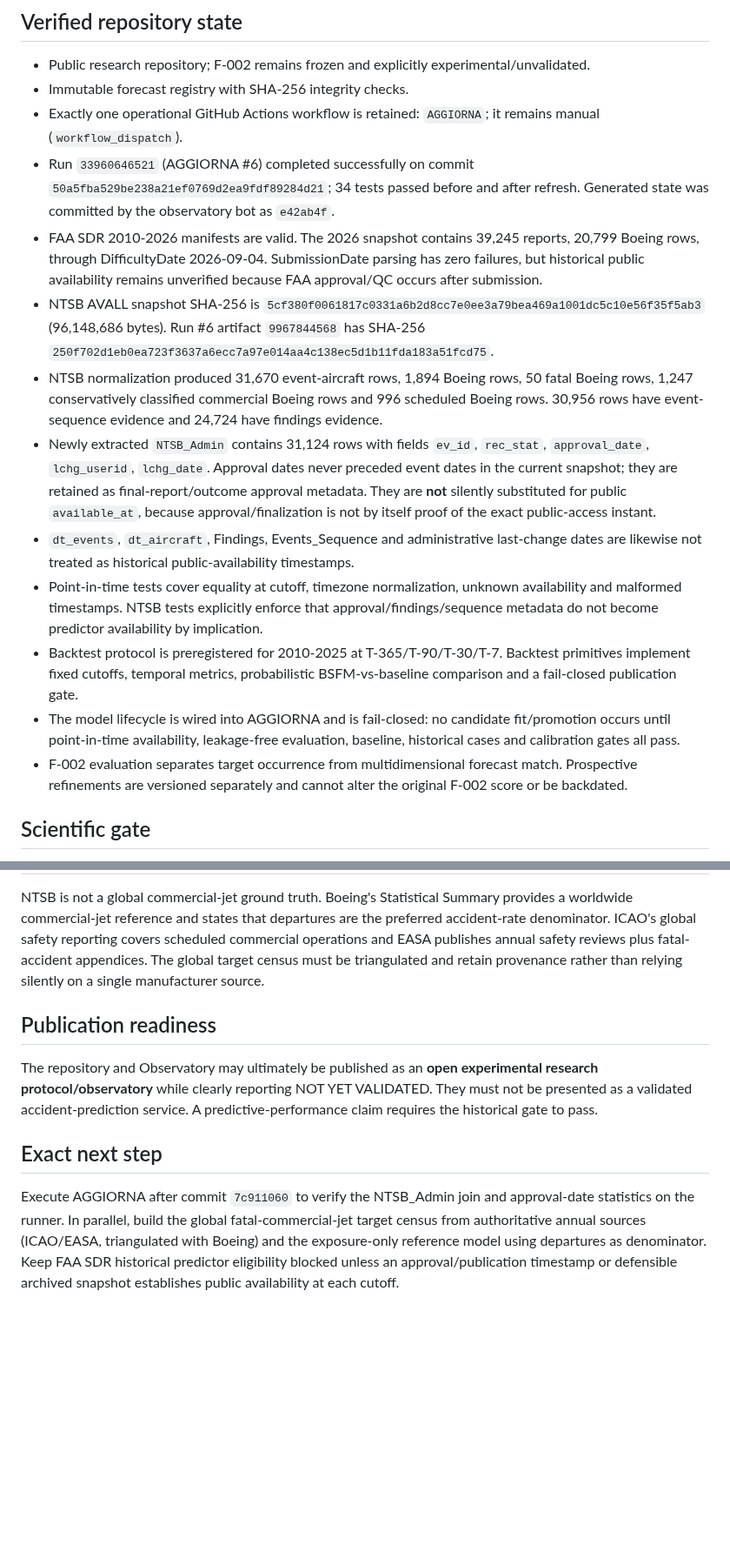
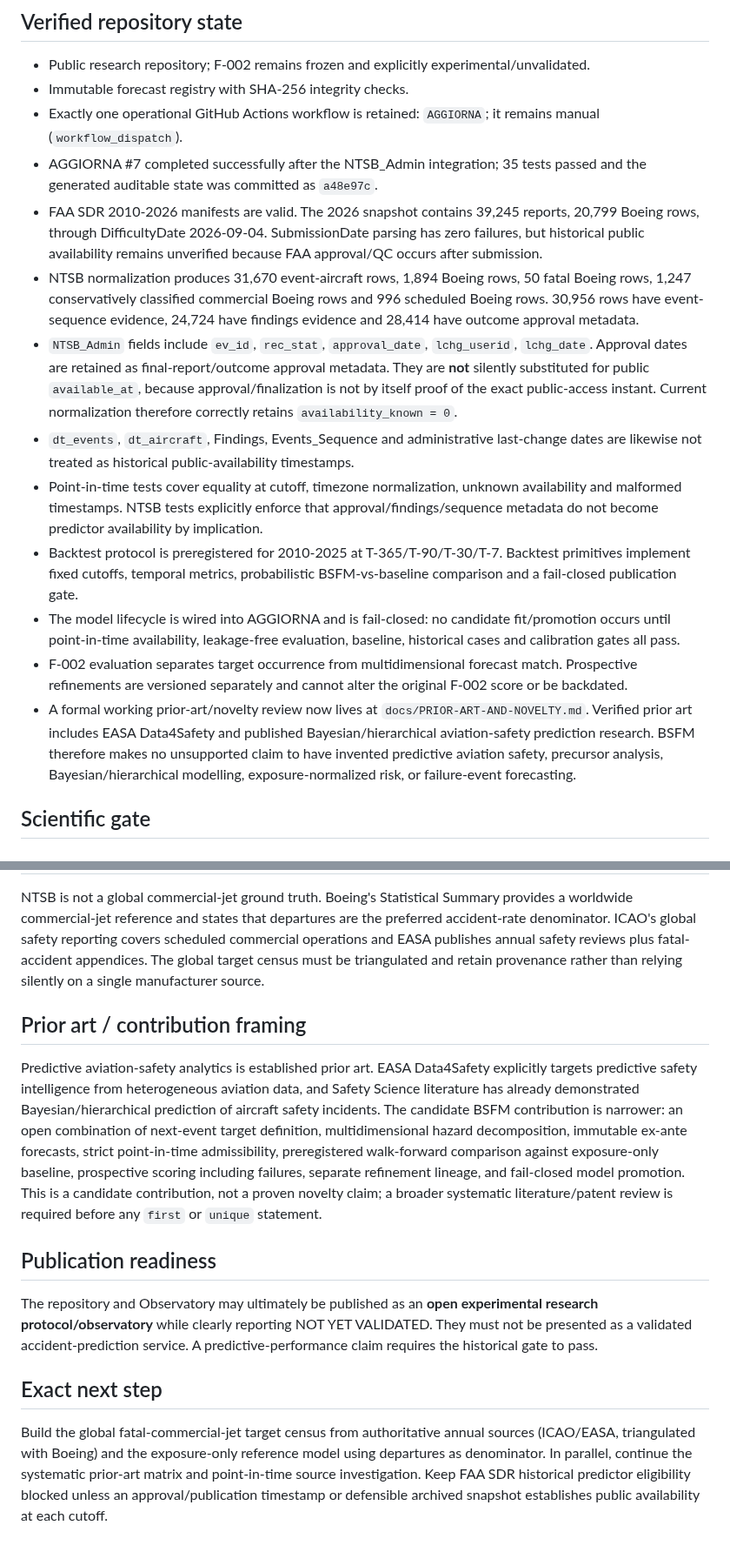
Before and after one commit to rubenpatane/bsfm-forecast-observatory, a Markdown page: docs/PROJECT-STATE.md, 2 parts joined by grey strips. Shown at 87% size. Rendered like a GitHub page; blank space fills up the shorter version.

Commit message:
docs(state): record prior-art review and verified run 7

```diff
--- a/docs/PROJECT-STATE.md
+++ b/docs/PROJECT-STATE.md
@@ -6,16 +6,16 @@ Updated: 2026-09-05
 - Public research repository; F-002 remains frozen and explicitly experimental/unvalidated.
 - Immutable forecast registry with SHA-256 integrity checks.
 - Exactly one operational GitHub Actions workflow is retained: `AGGIORNA`; it remains manual (`workflow_dispatch`).
-- Run `33960646521` (AGGIORNA #6) completed successfully on commit `50a5fba529be238a21ef0769d2ea9fdf89284d21`; 34 tests passed before and after refresh. Generated state was committed by the observatory bot as `e42ab4f`.
+- AGGIORNA #7 completed successfully after the NTSB_Admin integration; 35 tests passed and the generated auditable state was committed as `a48e97c`.
 - FAA SDR 2010-2026 manifests are valid. The 2026 snapshot contains 39,245 reports, 20,799 Boeing rows, through DifficultyDate 2026-09-04. SubmissionDate parsing has zero failures, but historical public availability remains unverified because FAA approval/QC occurs after submission.
-- NTSB AVALL snapshot SHA-256 is `5cf380f0061817c0331a6b2d8cc7e0ee3a79bea469a1001dc5c10e56f35f5ab3` (96,148,686 bytes). Run #6 artifact `9967844568` has SHA-256 `250f702d1eb0ea723f3637a6ecc7a97e014aa4c138ec5d1b11fda183a51fcd75`.
-- NTSB normalization produced 31,670 event-aircraft rows, 1,894 Boeing rows, 50 fatal Boeing rows, 1,247 conservatively classified commercial Boeing rows and 996 scheduled Boeing rows. 30,956 rows have event-sequence evidence and 24,724 have findings evidence.
-- Newly extracted `NTSB_Admin` contains 31,124 rows with fields `ev_id`, `rec_stat`, `approval_date`, `lchg_userid`, `lchg_date`. Approval dates never preceded event dates in the current snapshot; they are retained as final-report/outcome approval metadata. They are **not** silently substituted for public `available_at`, because approval/finalization is not by itself proof of the exact public-access instant.
+- NTSB normalization produces 31,670 event-aircraft rows, 1,894 Boeing rows, 50 fatal Boeing rows, 1,247 conservatively classified commercial Boeing rows and 996 scheduled Boeing rows. 30,956 rows have event-sequence evidence, 24,724 have findings evidence and 28,414 have outcome approval metadata.
+- `NTSB_Admin` fields include `ev_id`, `rec_stat`, `approval_date`, `lchg_userid`, `lchg_date`. Approval dates are retained as final-report/outcome approval metadata. They are **not** silently substituted for public `available_at`, because approval/finalization is not by itself proof of the exact public-access instant. Current normalization therefore correctly retains `availability_known = 0`.
 - `dt_events`, `dt_aircraft`, Findings, Events_Sequence and administrative last-change dates are likewise not treated as historical public-availability timestamps.
 - Point-in-time tests cover equality at cutoff, timezone normalization, unknown availability and malformed timestamps. NTSB tests explicitly enforce that approval/findings/sequence metadata do not become predictor availability by implication.
 - Backtest protocol is preregistered for 2010-2025 at T-365/T-90/T-30/T-7. Backtest primitives implement fixed cutoffs, temporal metrics, probabilistic BSFM-vs-baseline comparison and a fail-closed publication gate.
 - The model lifecycle is wired into AGGIORNA and is fail-closed: no candidate fit/promotion occurs until point-in-time availability, leakage-free evaluation, baseline, historical cases and calibration gates all pass.
 - F-002 evaluation separates target occurrence from multidimensional forecast match. Prospective refinements are versioned separately and cannot alter the original F-002 score or be backdated.
+- A formal working prior-art/novelty review now lives at `docs/PRIOR-ART-AND-NOVELTY.md`. Verified prior art includes EASA Data4Safety and published Bayesian/hierarchical aviation-safety prediction research. BSFM therefore makes no unsupported claim to have invented predictive aviation safety, precursor analysis, Bayesian/hierarchical modelling, exposure-normalized risk, or failure-event forecasting.
 
 ## Scientific gate
 No new prospective forecast may be represented as validated until a leakage-free historical evaluation and calibration are populated. Absolute accident probabilities remain disabled. Source integrity is ready; historical point-in-time predictor availability is not yet verified.
@@ -23,8 +23,11 @@ No new prospective forecast may be represented as validated until a leakage-free
 ## Global coverage
 NTSB is not a global commercial-jet ground truth. Boeing's Statistical Summary provides a worldwide commercial-jet reference and states that departures are the preferred accident-rate denominator. ICAO's global safety reporting covers scheduled commercial operations and EASA publishes annual safety reviews plus fatal-accident appendices. The global target census must be triangulated and retain provenance rather than relying silently on a single manufacturer source.
 
+## Prior art / contribution framing
+Predictive aviation-safety analytics is established prior art. EASA Data4Safety explicitly targets predictive safety intelligence from heterogeneous aviation data, and Safety Science literature has already demonstrated Bayesian/hierarchical prediction of aircraft safety incidents. The candidate BSFM contribution is narrower: an open combination of next-event target definition, multidimensional hazard decomposition, immutable ex-ante forecasts, strict point-in-time admissibility, preregistered walk-forward comparison against exposure-only baseline, prospective scoring including failures, separate refinement lineage, and fail-closed model promotion. This is a candidate contribution, not a proven novelty claim; a broader systematic literature/patent review is required before any `first` or `unique` statement.
+
 ## Publication readiness
 The repository and Observatory may ultimately be published as an **open experimental research protocol/observatory** while clearly reporting NOT YET VALIDATED. They must not be presented as a validated accident-prediction service. A predictive-performance claim requires the historical gate to pass.
 
 ## Exact next step
-Execute AGGIORNA after commit `7c911060` to verify the NTSB_Admin join and approval-date statistics on the runner. In parallel, build the global fatal-commercial-jet target census from authoritative annual sources (ICAO/EASA, triangulated with Boeing) and the exposure-only reference model using departures as denominator. Keep FAA SDR historical predictor eligibility blocked unless an approval/publication timestamp or defensible archived snapshot establishes public availability at each cutoff.
+Build the global fatal-commercial-jet target census from authoritative annual sources (ICAO/EASA, triangulated with Boeing) and the exposure-only reference model using departures as denominator. In parallel, continue the systematic prior-art matrix and point-in-time source investigation. Keep FAA SDR historical predictor eligibility blocked unless an approval/publication timestamp or defensible archived snapshot establishes public availability at each cutoff.
```
